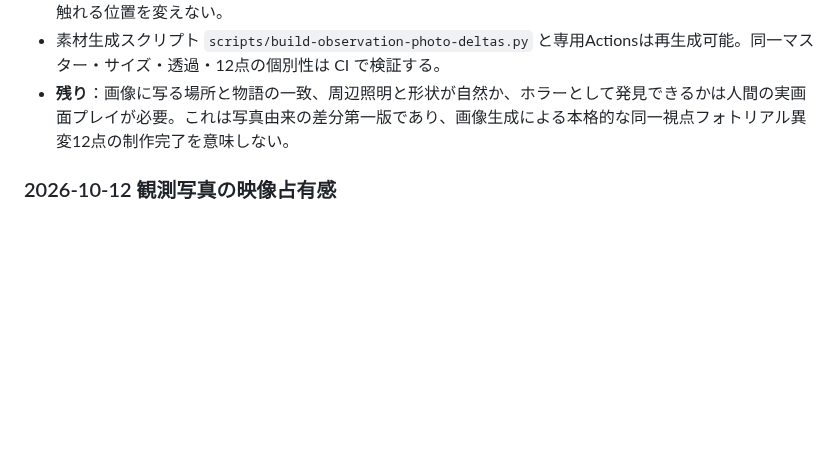
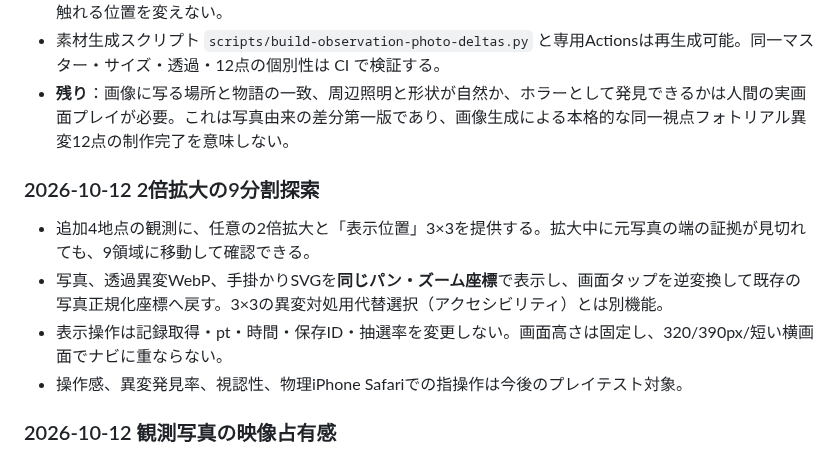
Before and after one commit to b-w-hiroki/shinso-gacha, a Markdown page: docs/CURRENT-SPEC.md, the part around the change. GitHub-like rendering; blank space fills up the shorter version.

Commit message:
docs(observation): explain nine-region zoom panning and native coordinate invariants

```diff
--- a/docs/CURRENT-SPEC.md
+++ b/docs/CURRENT-SPEC.md
@@ -127,6 +127,13 @@
 - 素材生成スクリプト `scripts/build-observation-photo-deltas.py` と専用Actionsは再生成可能。同一マスター・サイズ・透過・12点の個別性は CI で検証する。
 - **残り**：画像に写る場所と物語の一致、周辺照明と形状が自然か、ホラーとして発見できるかは人間の実画面プレイが必要。これは写真由来の差分第一版であり、画像生成による本格的な同一視点フォトリアル異変12点の制作完了を意味しない。
 
+### 2026-10-12 2倍拡大の9分割探索
+
+- 追加4地点の観測に、任意の2倍拡大と「表示位置」3×3を提供する。拡大中に元写真の端の証拠が見切れても、9領域に移動して確認できる。
+- 写真、透過異変WebP、手掛かりSVGを**同じパン・ズーム座標**で表示し、画面タップを逆変換して既存の写真正規化座標へ戻す。3×3の異変対処用代替選択（アクセシビリティ）とは別機能。
+- 表示操作は記録取得・pt・時間・保存ID・抽選率を変更しない。画面高さは固定し、320/390px/短い横画面でナビに重ならない。
+- 操作感、異変発見率、視認性、物理iPhone Safariでの指操作は今後のプレイテスト対象。
+
 ### 2026-10-12 観測写真の映像占有感
 
 - 追加4地点は固定サイズの観測枠を維持。`#obs-image` に同じ写真の暗くぼかした`cover`コピーを描き、元の1440×720画像は`#obs-site-overlay`に`2:1 contain`相当の全体表示を重ねる。余白を真っ黒な帯にしないが、**元の写真の主要部分は切り取らない**。
```
